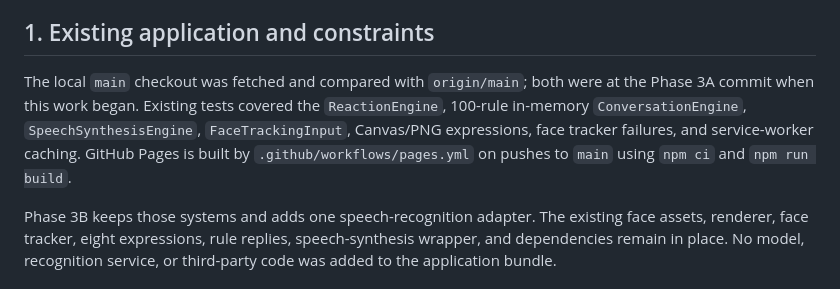
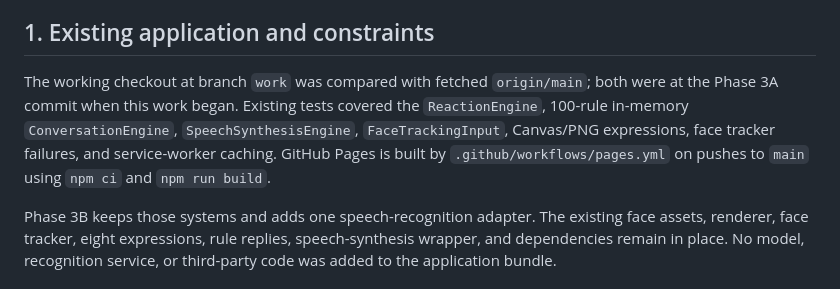
Before and after one commit to Yuji5124/ouchi-colon, a Markdown page: docs/github-research-phase3b.md, the part around the change. GitHub-like rendering.

Commit message:
Clarify Phase 3B research baseline

```diff
--- a/docs/github-research-phase3b.md
+++ b/docs/github-research-phase3b.md
@@ -4,7 +4,7 @@
 
 ## 1. Existing application and constraints
 
-The local `main` checkout was fetched and compared with `origin/main`; both were at the Phase 3A commit when this work began. Existing tests covered the `ReactionEngine`, 100-rule in-memory `ConversationEngine`, `SpeechSynthesisEngine`, `FaceTrackingInput`, Canvas/PNG expressions, face tracker failures, and service-worker caching. GitHub Pages is built by `.github/workflows/pages.yml` on pushes to `main` using `npm ci` and `npm run build`.
+The working checkout at branch `work` was compared with fetched `origin/main`; both were at the Phase 3A commit when this work began. Existing tests covered the `ReactionEngine`, 100-rule in-memory `ConversationEngine`, `SpeechSynthesisEngine`, `FaceTrackingInput`, Canvas/PNG expressions, face tracker failures, and service-worker caching. GitHub Pages is built by `.github/workflows/pages.yml` on pushes to `main` using `npm ci` and `npm run build`.
 
 Phase 3B keeps those systems and adds one speech-recognition adapter. The existing face assets, renderer, face tracker, eight expressions, rule replies, speech-synthesis wrapper, and dependencies remain in place. No model, recognition service, or third-party code was added to the application bundle.
 
```
